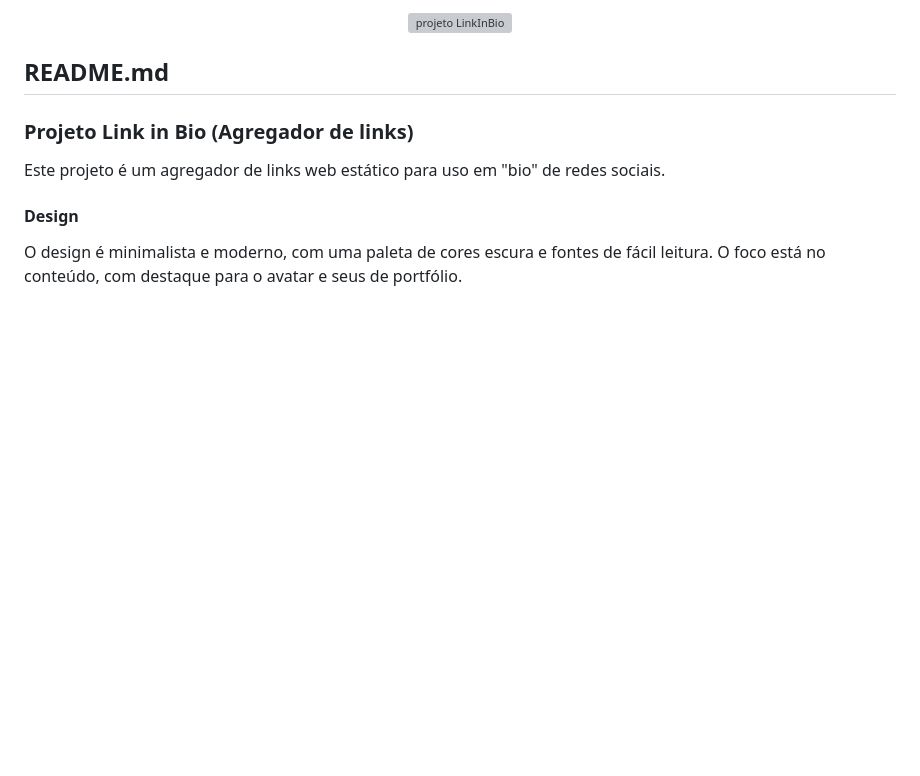
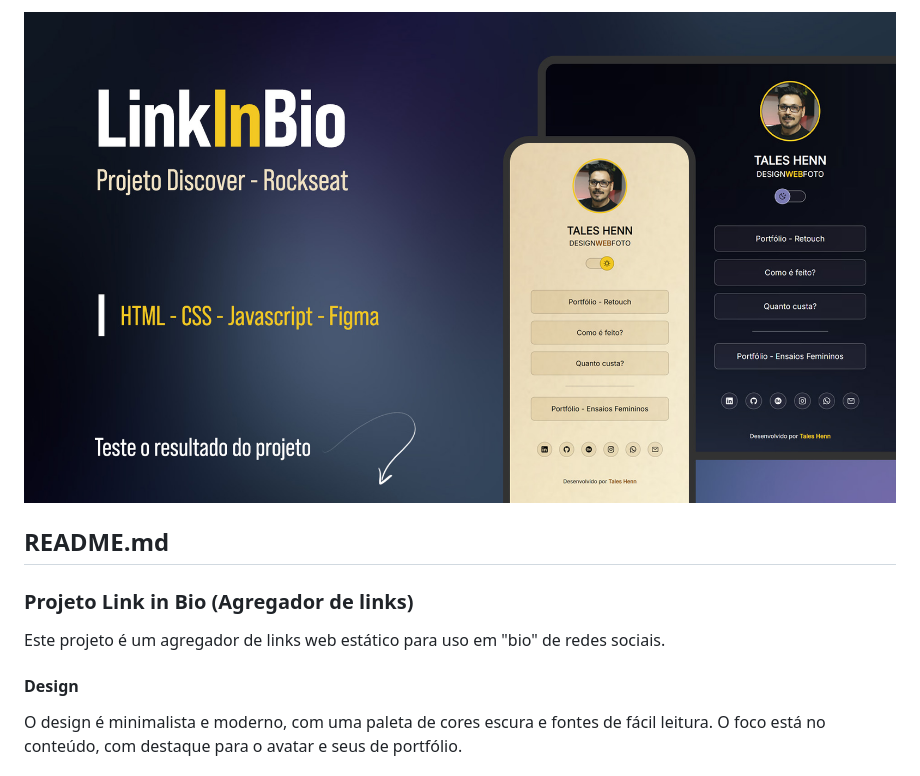
Before and after one commit to taleshenn/linkInBioTwoThemes, a Markdown page: README.md, the part around the change. GitHub-like rendering; pictures changed too: readme-imgs/link-in-bio-cover.jpg (added); blank space fills up the shorter version; grey boxes are pictures that could not be loaded.

Commit message:
ajustar caminho imagem capa

```diff
--- a/README.md
+++ b/README.md
@@ -1,5 +1,5 @@
 <p align="center">
-  <img alt="projeto LinkInBio" src=".git/link-in-bio-cover.jpg" width="100%">
+  <img alt="projeto LinkInBio" src="readme-imgs/link-in-bio-cover.jpg" width="100%">
 </p>
 
 ## README.md
```
